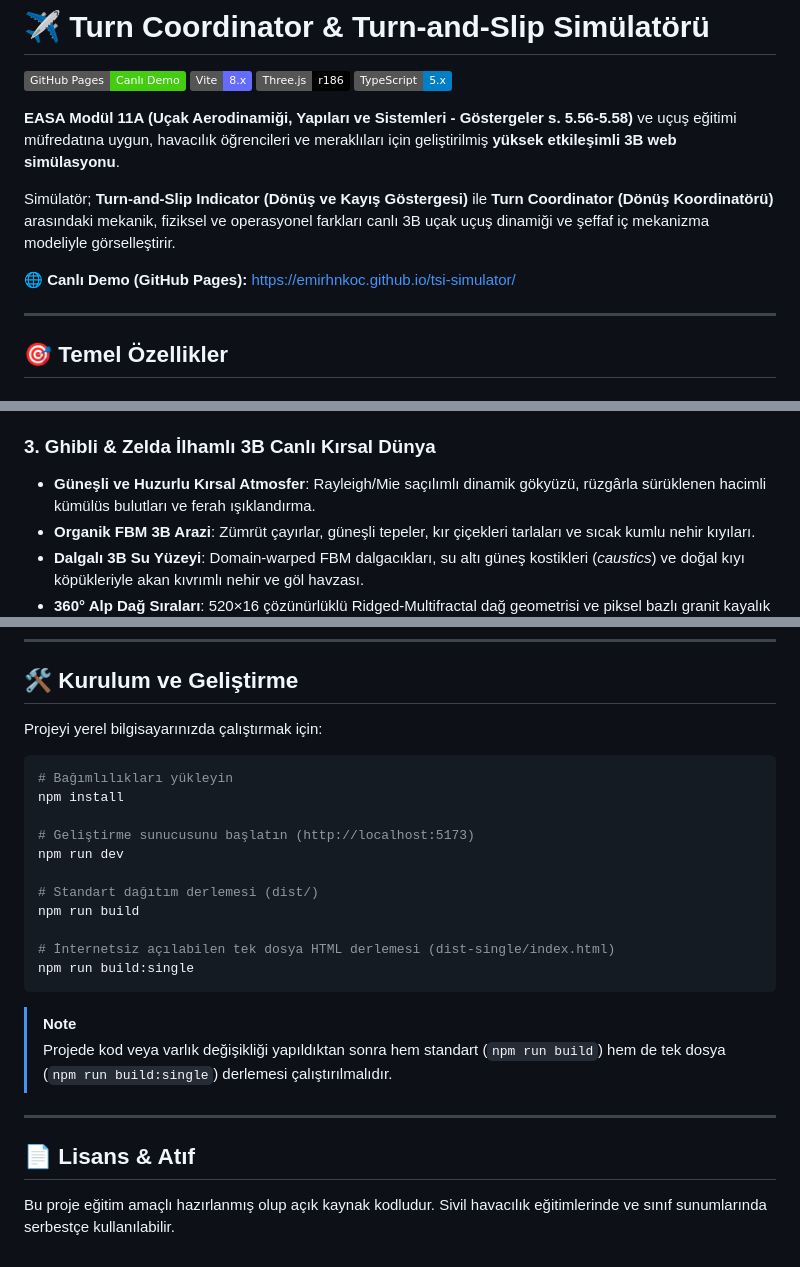
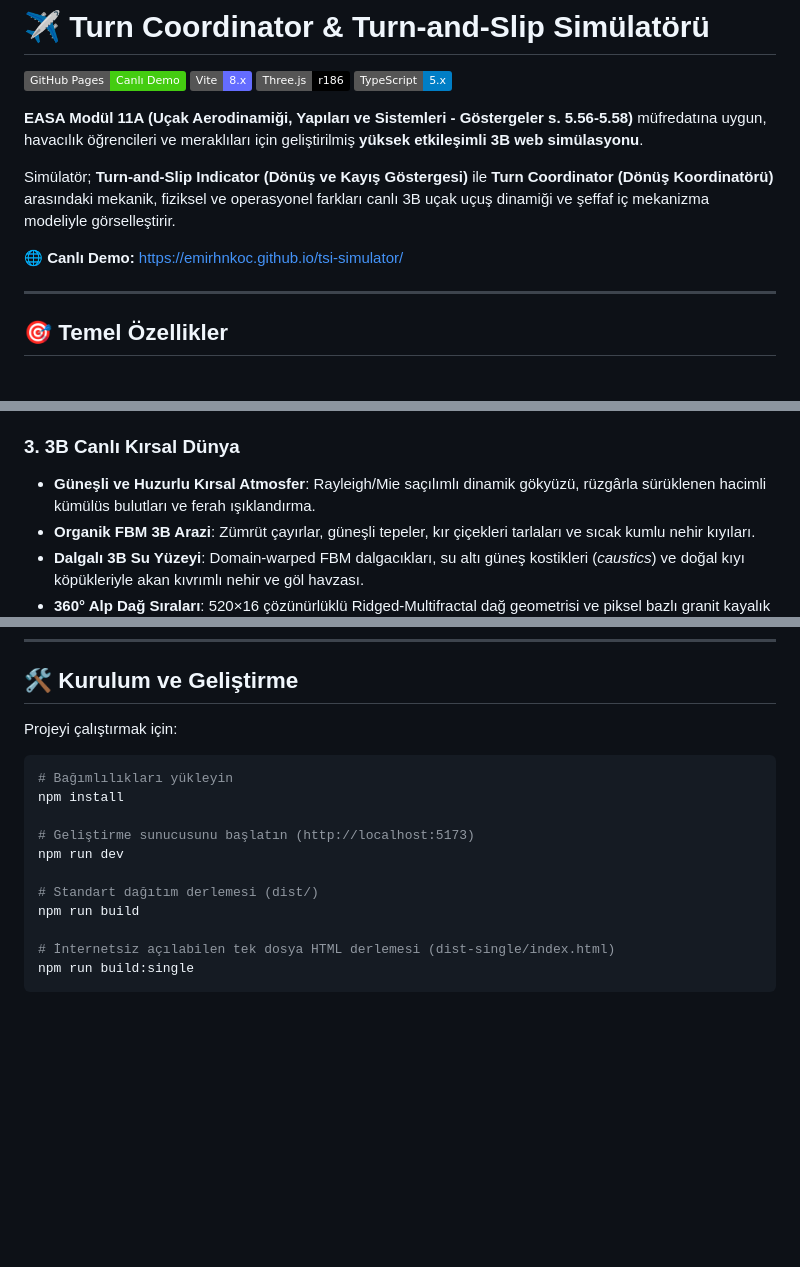
Before and after one commit to emirhnkoc/tsi-simulator, a Markdown page: README.md, 3 parts joined by grey strips. GitHub-like rendering; badges without logos; blank space fills up the shorter version.

Commit message:
Refine README content and formatting
Updated the README to improve clarity and fix formatting issues.

````diff
--- a/README.md
+++ b/README.md
@@ -5,11 +5,11 @@
 [![Three.js](https://img.shields.io/badge/Three.js-r186-black?logo=three.js)](https://threejs.org/)
 [![TypeScript](https://img.shields.io/badge/TypeScript-5.x-blue?logo=typescript)](https://www.typescriptlang.org/)
 
-**EASA Modül 11A (Uçak Aerodinamiği, Yapıları ve Sistemleri - Göstergeler s. 5.56-5.58)** ve uçuş eğitimi müfredatına uygun, havacılık öğrencileri ve meraklıları için geliştirilmiş **yüksek etkileşimli 3B web simülasyonu**.
+**EASA Modül 11A (Uçak Aerodinamiği, Yapıları ve Sistemleri - Göstergeler s. 5.56-5.58)** müfredatına uygun, havacılık öğrencileri ve meraklıları için geliştirilmiş **yüksek etkileşimli 3B web simülasyonu**.
 
 Simülatör; **Turn-and-Slip Indicator (Dönüş ve Kayış Göstergesi)** ile **Turn Coordinator (Dönüş Koordinatörü)** arasındaki mekanik, fiziksel ve operasyonel farkları canlı 3B uçak uçuş dinamiği ve şeffaf iç mekanizma modeliyle görselleştirir.
 
-🌐 **Canlı Demo (GitHub Pages):** [https://emirhnkoc.github.io/tsi-simulator/](https://emirhnkoc.github.io/tsi-simulator/)
+🌐 **Canlı Demo:** [https://emirhnkoc.github.io/tsi-simulator/](https://emirhnkoc.github.io/tsi-simulator/)
 
 ---
 
@@ -26,7 +26,7 @@ Simülatör; **Turn-and-Slip Indicator (Dönüş ve Kayış Göstergesi)** ile *
 - **Turn Coordinator Mekanizması**: Gövde eksenine göre **30° yukarı eğik** yerleştirilmiş gimbal yatağı, doğrudan mekanik bağlantı, amortisör silindiri ve elektrik motoru kablolaması.
 - **Canlı Presezyon**: Uçak yatış veya dönüşe geçtiğinde gyronun presesyon tepkisi, yayların gerilmesi ve mekanik kolların hareketi birebir incelenebilir.
 
-### 3. Ghibli & Zelda İlhamlı 3B Canlı Kırsal Dünya
+### 3. 3B Canlı Kırsal Dünya
 - **Güneşli ve Huzurlu Kırsal Atmosfer**: Rayleigh/Mie saçılımlı dinamik gökyüzü, rüzgârla sürüklenen hacimli kümülüs bulutları ve ferah ışıklandırma.
 - **Organik FBM 3B Arazi**: Zümrüt çayırlar, güneşli tepeler, kır çiçekleri tarlaları ve sıcak kumlu nehir kıyıları.
 - **Dalgalı 3B Su Yüzeyi**: Domain-warped FBM dalgacıkları, su altı güneş kostikleri (*caustics*) ve doğal kıyı köpükleriyle akan kıvrımlı nehir ve göl havzası.
@@ -123,7 +123,7 @@ https://emirhnkoc.github.io/tsi-simulator/?s=roll&view=mechanism&mech=tc&panel=0
 
 ## 🛠️ Kurulum ve Geliştirme
 
-Projeyi yerel bilgisayarınızda çalıştırmak için:
+Projeyi çalıştırmak için:
 
 ```bash
 # Bağımlılıkları yükleyin
@@ -138,12 +138,3 @@ npm run build
 # İnternetsiz açılabilen tek dosya HTML derlemesi (dist-single/index.html)
 npm run build:single
 ```
-
-> [!NOTE]
-> Projede kod veya varlık değişikliği yapıldıktan sonra hem standart (`npm run build`) hem de tek dosya (`npm run build:single`) derlemesi çalıştırılmalıdır.
-
----
-
-## 📄 Lisans & Atıf
-
-Bu proje eğitim amaçlı hazırlanmış olup açık kaynak kodludur. Sivil havacılık eğitimlerinde ve sınıf sunumlarında serbestçe kullanılabilir.
````
